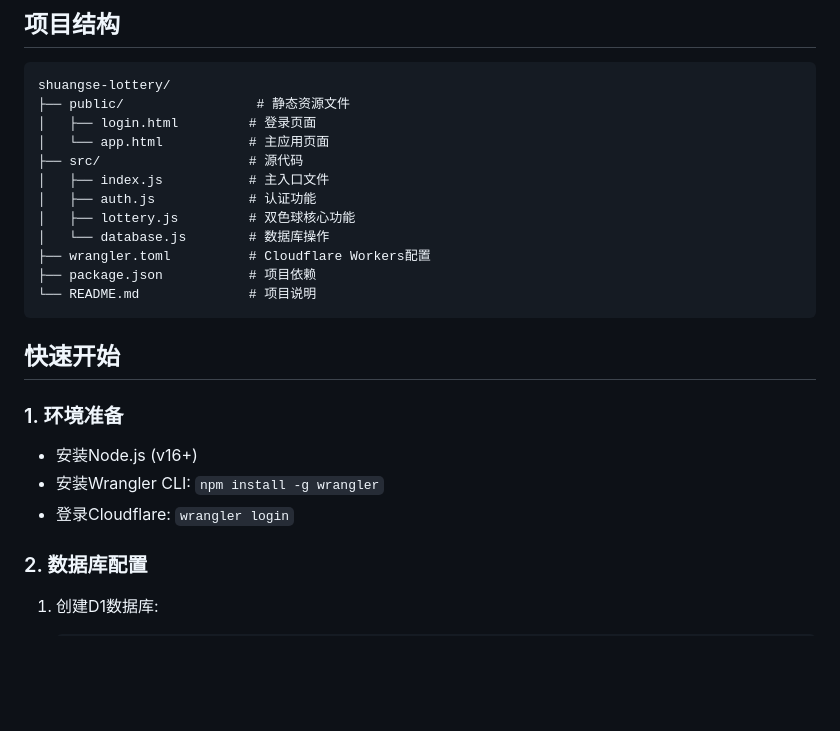
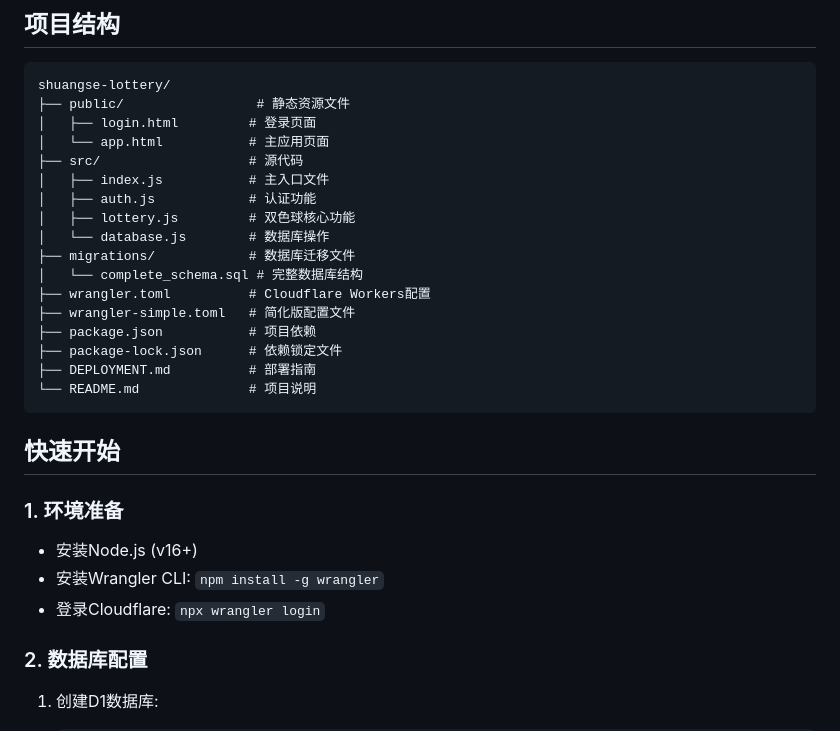
Before and after one commit to ymkfssy/shuangse, a Markdown page: README.md, the part around the change. Rendered like a GitHub page; blank space fills up the shorter version.

````diff
--- a/README.md
+++ b/README.md
@@ -31,8 +31,13 @@ shuangse-lottery/
 │   ├── auth.js            # 认证功能
 │   ├── lottery.js         # 双色球核心功能
 │   └── database.js        # 数据库操作
+├── migrations/            # 数据库迁移文件
+│   └── complete_schema.sql # 完整数据库结构
 ├── wrangler.toml          # Cloudflare Workers配置
+├── wrangler-simple.toml   # 简化版配置文件
 ├── package.json           # 项目依赖
+├── package-lock.json      # 依赖锁定文件
+├── DEPLOYMENT.md          # 部署指南
 └── README.md              # 项目说明
 ```
 
@@ -42,7 +47,7 @@ shuangse-lottery/
 
 - 安装Node.js (v16+)
 - 安装Wrangler CLI: `npm install -g wrangler`
-- 登录Cloudflare: `wrangler login`
+- 登录Cloudflare: `npx wrangler login`
 
 ### 2. 数据库配置
 
````
Also changed, not shown: DEPLOYMENT.md (+3 -14 lines).
